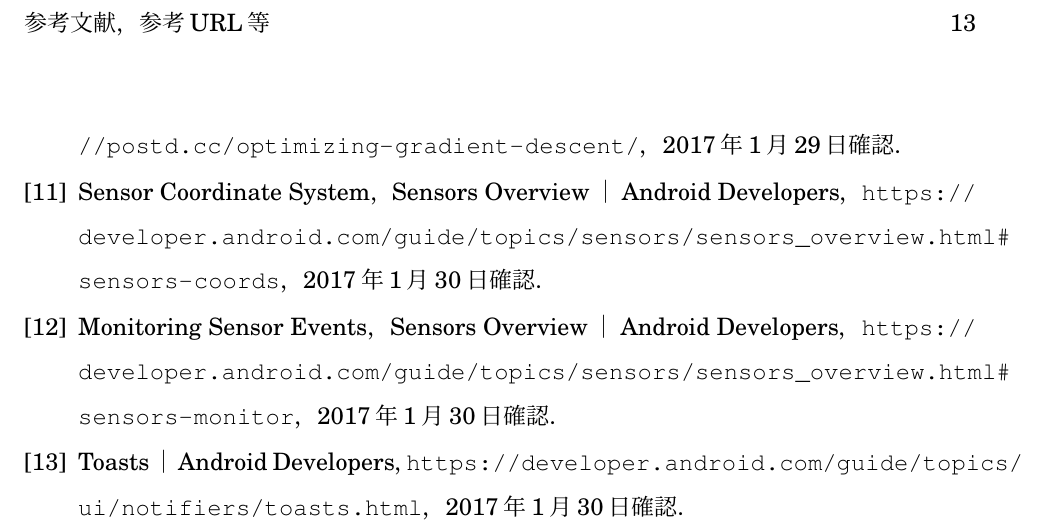
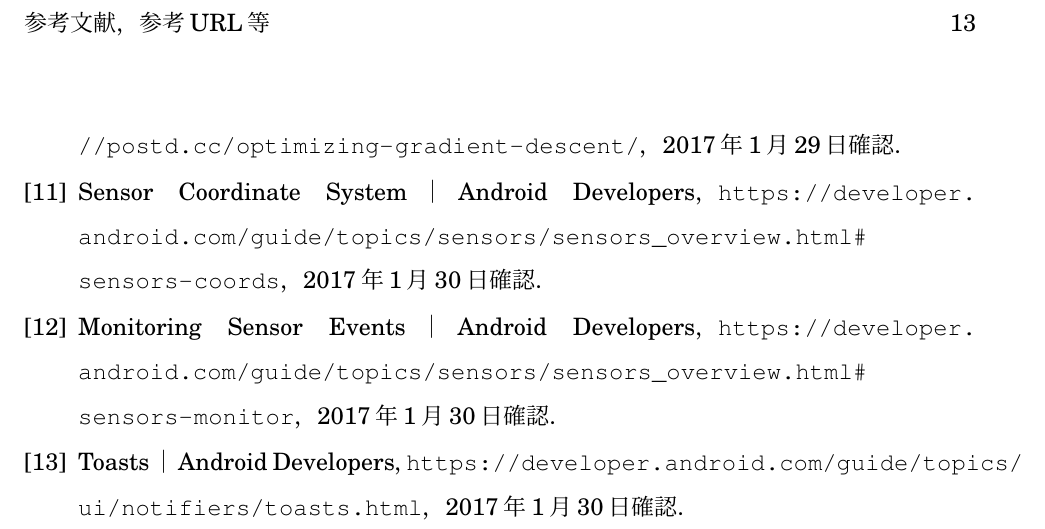
Before and after one commit to arkenous/master-thesis, a LaTeX document (master.tex, which reads 9_References.tex): part of page 19 of 19, cut so that both start at the same text. Compiled offline with pLaTeX and dvipdfmx.

Commit message:
Modify References

```diff
--- a/9_References.tex
+++ b/9_References.tex
@@ -20,8 +20,10 @@
 \bibitem{3-adagrad-detail}{実装ノート・tiny-dnn/tiny-dnn Wiki，\url{https://github.com/tiny-dnn/tiny-dnn/wiki/実装ノート}，2017年1月29日確認．}
 \bibitem{3-adam}{Diederik P. Kingma, Jimmy Lei Ba, ``Adam: A Method for Stochastic Optimization'', The International Conference on Learning Representations, San Diego, 2015．}
 \bibitem{3-adam-detail}{勾配降下法の最適化アルゴリズムを概観する｜コンピュータサイエンス｜POSTD，\url{http://postd.cc/optimizing-gradient-descent/}，2017年1月29日確認．}
-\bibitem{3-sensor-coordinate}{Sensor Coordinate System，Sensors Overview｜Android Developers，\url{https://developer.android.com/guide/topics/sensors/sensors_overview.html#sensors-coords}，2017年1月30日確認．}
-\bibitem{3-sensor-delay}{Monitoring Sensor Events，Sensors Overview｜Android Developers，\url{https://developer.android.com/guide/topics/sensors/sensors_overview.html#sensors-monitor}，2017年1月30日確認．}
+\sloppy
+\bibitem{3-sensor-coordinate}{Sensor Coordinate System｜Android Developers，\url{https://developer.android.com/guide/topics/sensors/sensors_overview.html#sensors-coords}，2017年1月30日確認．}
+\bibitem{3-sensor-delay}{Monitoring Sensor Events｜Android Developers，\url{https://developer.android.com/guide/topics/sensors/sensors_overview.html#sensors-monitor}，2017年1月30日確認．}
 \bibitem{4-toast}{Toasts｜Android Developers，\url{https://developer.android.com/guide/topics/ui/notifiers/toasts.html}，2017年1月30日確認．}
+\fussy
 
 \end{thebibliography}
```
